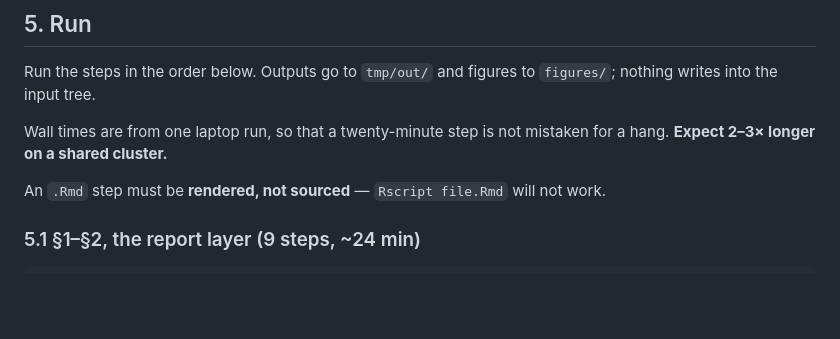
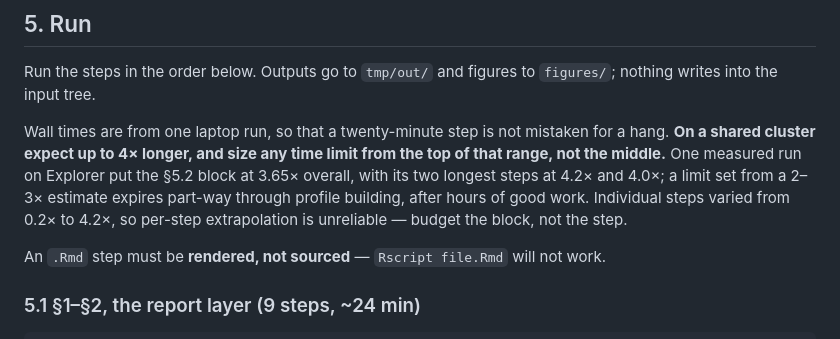
Before and after one commit to peter4244/nmd_lung_longread_reproduction, a Markdown page: REPRODUCTION.md, the part around the change. Drawn GitHub-style; blank space fills up the shorter version.

Commit message:
Widen the cluster timing guidance, which a measured run overran
REPRODUCTION.md told readers to expect 2-3x longer on a shared cluster.
A run of the documented commands on Explorer put the 5.2 block at 3.65x,
with its two longest steps at 4.21x and 3.95x. A SLURM time limit sized
from the old band gives about 2h15m for a block that took 2h44m, so the
job is killed part-way through profile building after hours of useful
work -- and the partial state left behind is not obviously partial.

Also records that per-step ratios ranged from 0.2x to 4.2x, so readers
budget the block rather than extrapolating from any single step. The
0.2x came from rbp_sr.Rmd, measured at 80s against a documented 350s,
which suggests that documented figure is itself stale.

Co-Authored-By: Claude Opus 5 <noreply@anthropic.com>

```diff
--- a/REPRODUCTION.md
+++ b/REPRODUCTION.md
@@ -172,7 +172,11 @@ Run the steps in the order below. Outputs go to `tmp/out/` and figures to `figur
 writes into the input tree.
 
 Wall times are from one laptop run, so that a twenty-minute step is not mistaken for a hang.
-**Expect 2–3× longer on a shared cluster.**
+**On a shared cluster expect up to 4× longer, and size any time limit from the top of that range,
+not the middle.** One measured run on Explorer put the §5.2 block at 3.65× overall, with its two
+longest steps at 4.2× and 4.0×; a limit set from a 2–3× estimate expires part-way through profile
+building, after hours of good work. Individual steps varied from 0.2× to 4.2×, so per-step
+extrapolation is unreliable — budget the block, not the step.
 
 An `.Rmd` step must be **rendered, not sourced** — `Rscript file.Rmd` will not work.
 
```
